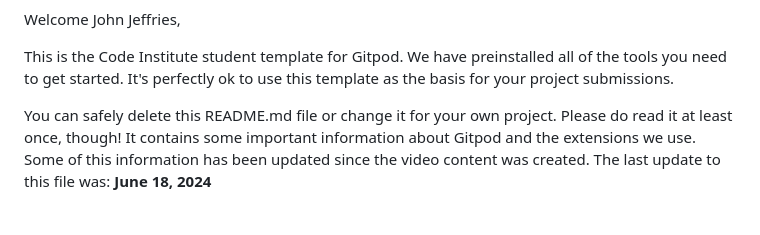
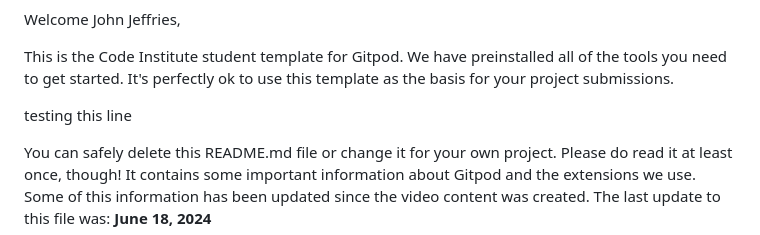
Before and after one commit to newworldhost/django-blog, a Markdown page: README.md, the part around the change. Rendered like a GitHub page; blank space fills up the shorter version.

Commit message:
readme edit test

```diff
--- a/README.md
+++ b/README.md
@@ -3,6 +3,8 @@
 Welcome John Jeffries,
 
 This is the Code Institute student template for Gitpod. We have preinstalled all of the tools you need to get started. It's perfectly ok to use this template as the basis for your project submissions.
+
+testing this line
 
 You can safely delete this README.md file or change it for your own project. Please do read it at least once, though! It contains some important information about Gitpod and the extensions we use. Some of this information has been updated since the video content was created. The last update to this file was: **June 18, 2024**
 
```
